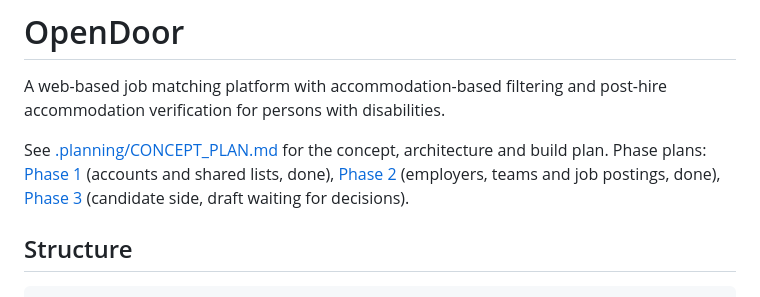
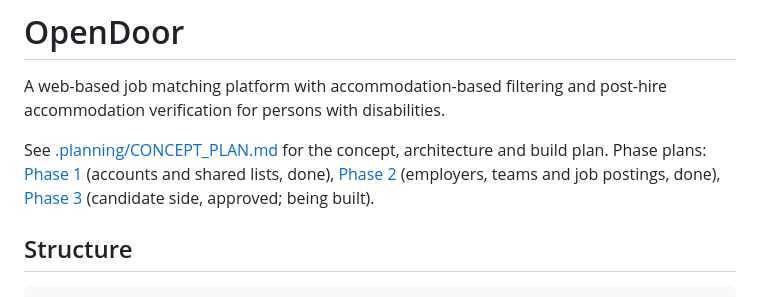
Before and after one commit to ryujiinnn08/opendoor-ipt, a Markdown page: README.md, the part around the change. Drawn GitHub-style.

```diff
--- a/README.md
+++ b/README.md
@@ -2,7 +2,7 @@
 
 A web-based job matching platform with accommodation-based filtering and post-hire accommodation verification for persons with disabilities.
 
-See [.planning/CONCEPT_PLAN.md](.planning/CONCEPT_PLAN.md) for the concept, architecture and build plan. Phase plans: [Phase 1](.planning/PHASE_1_PLAN.md) (accounts and shared lists, done), [Phase 2](.planning/PHASE_2_PLAN.md) (employers, teams and job postings, done), [Phase 3](.planning/PHASE_3_PLAN.md) (candidate side, draft waiting for decisions).
+See [.planning/CONCEPT_PLAN.md](.planning/CONCEPT_PLAN.md) for the concept, architecture and build plan. Phase plans: [Phase 1](.planning/PHASE_1_PLAN.md) (accounts and shared lists, done), [Phase 2](.planning/PHASE_2_PLAN.md) (employers, teams and job postings, done), [Phase 3](.planning/PHASE_3_PLAN.md) (candidate side, approved; being built).
 
 ## Structure
 
```
Also changed, not shown: .planning/PHASE_3_PLAN.md (+29 -41 lines).
